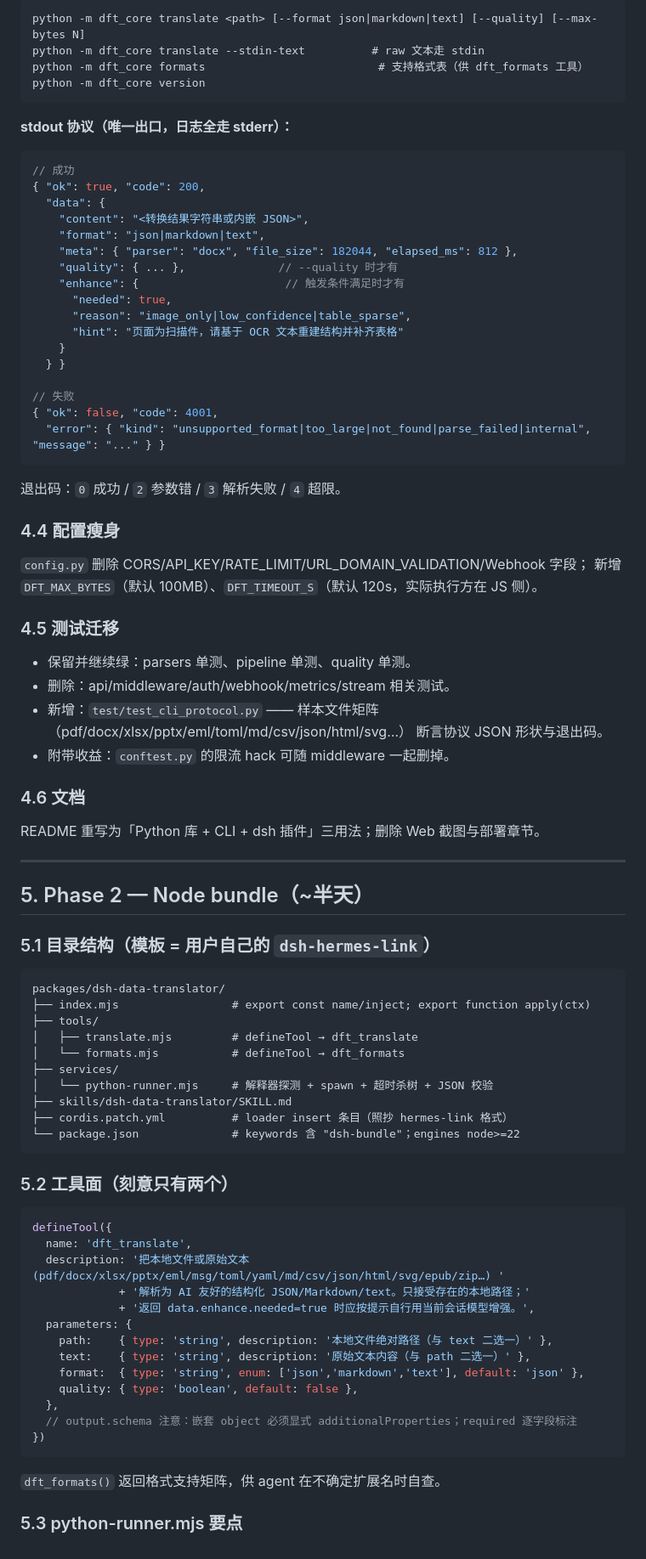
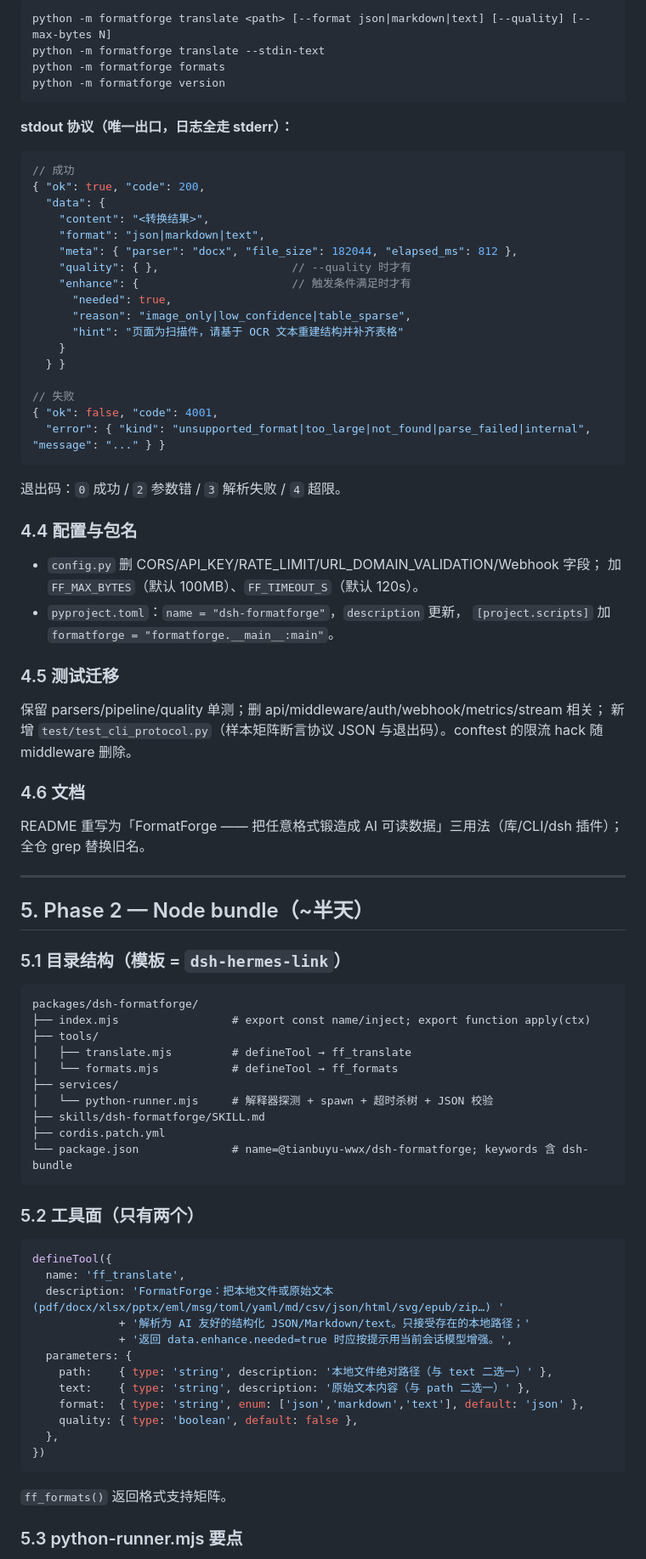
Before and after one commit to Tianbuyu-wwx/DSH-FormatForge, a Markdown page: PLUGIN_PLAN.md, the part around one of its changes. Shown at 85% size. GitHub-like rendering.

````diff
--- a/PLUGIN_PLAN.md
+++ b/PLUGIN_PLAN.md
@@ -98,9 +127,9 @@ git push origin v2.1.0-ci-green
 
 ```
-python -m dft_core translate <path> [--format json|markdown|text] [--quality] [--max-bytes N]
-python -m dft_core translate --stdin-text          # raw 文本走 stdin
-python -m dft_core formats                          # 支持格式表（供 dft_formats 工具）
-python -m dft_core version
+python -m formatforge translate <path> [--format json|markdown|text] [--quality] [--max-bytes N]
+python -m formatforge translate --stdin-text
+python -m formatforge formats
+python -m formatforge version
 ```
 
 **stdout 协议（唯一出口，日志全走 stderr）：**
@@ -109,11 +138,11 @@ python -m dft_core version
 // 成功
 { "ok": true, "code": 200,
   "data": {
-    "content": "<转换结果字符串或内嵌 JSON>",
+    "content": "<转换结果>",
     "format": "json|markdown|text",
     "meta": { "parser": "docx", "file_size": 182044, "elapsed_ms": 812 },
-    "quality": { ... },              // --quality 时才有
-    "enhance": {                      // 触发条件满足时才有
+    "quality": { },                    // --quality 时才有
+    "enhance": {                       // 触发条件满足时才有
       "needed": true,
       "reason": "image_only|low_confidence|table_sparse",
       "hint": "页面为扫描件，请基于 OCR 文本重建结构并补齐表格"
@@ -127,61 +156,59 @@ python -m dft_core version
 
 退出码：`0` 成功 / `2` 参数错 / `3` 解析失败 / `4` 超限。
 
-### 4.4 配置瘦身
+### 4.4 配置与包名
 
-`config.py` 删除 CORS/API_KEY/RATE_LIMIT/URL_DOMAIN_VALIDATION/Webhook 字段；
-新增 `DFT_MAX_BYTES`（默认 100MB）、`DFT_TIMEOUT_S`（默认 120s，实际执行方在 JS 侧）。
+- `config.py` 删 CORS/API_KEY/RATE_LIMIT/URL_DOMAIN_VALIDATION/Webhook 字段；
+  加 `FF_MAX_BYTES`（默认 100MB）、`FF_TIMEOUT_S`（默认 120s）。
+- `pyproject.toml`：`name = "dsh-formatforge"`，`description` 更新，
+  `[project.scripts]` 加 `formatforge = "formatforge.__main__:main"`。
 
 ### 4.5 测试迁移
 
-- 保留并继续绿：parsers 单测、pipeline 单测、quality 单测。
-- 删除：api/middleware/auth/webhook/metrics/stream 相关测试。
-- 新增：`test/test_cli_protocol.py` —— 样本文件矩阵（pdf/docx/xlsx/pptx/eml/toml/md/csv/json/html/svg…）
-  断言协议 JSON 形状与退出码。
-- 附带收益：`conftest.py` 的限流 hack 可随 middleware 一起删掉。
+保留 parsers/pipeline/quality 单测；删 api/middleware/auth/webhook/metrics/stream 相关；
+新增 `test/test_cli_protocol.py`（样本矩阵断言协议 JSON 与退出码）。conftest 的限流 hack 随 middleware 删除。
 
 ### 4.6 文档
 
-README 重写为「Python 库 + CLI + dsh 插件」三用法；删除 Web 截图与部署章节。
+README 重写为「FormatForge —— 把任意格式锻造成 AI 可读数据」三用法（库/CLI/dsh 插件）；全仓 grep 替换旧名。
 
 ---
 
 ## 5. Phase 2 — Node bundle（~半天）
 
-### 5.1 目录结构（模板 = 用户自己的 `dsh-hermes-link`）
+### 5.1 目录结构（模板 = `dsh-hermes-link`）
 
 ```
-packages/dsh-data-translator/
+packages/dsh-formatforge/
 ├── index.mjs                 # export const name/inject; export function apply(ctx)
 ├── tools/
-│   ├── translate.mjs         # defineTool → dft_translate
-│   └── formats.mjs           # defineTool → dft_formats
+│   ├── translate.mjs         # defineTool → ff_translate
+│   └── formats.mjs           # defineTool → ff_formats
 ├── services/
 │   └── python-runner.mjs     # 解释器探测 + spawn + 超时杀树 + JSON 校验
-├── skills/dsh-data-translator/SKILL.md
-├── cordis.patch.yml          # loader insert 条目（照抄 hermes-link 格式）
-└── package.json              # keywords 含 "dsh-bundle"；engines node>=22
+├── skills/dsh-formatforge/SKILL.md
+├── cordis.patch.yml
+└── package.json              # name=@tianbuyu-wwx/dsh-formatforge; keywords 含 dsh-bundle
 ```
 
-### 5.2 工具面（刻意只有两个）
+### 5.2 工具面（只有两个）
 
 ```js
 defineTool({
-  name: 'dft_translate',
-  description: '把本地文件或原始文本(pdf/docx/xlsx/pptx/eml/msg/toml/yaml/md/csv/json/html/svg/epub/zip…) '
+  name: 'ff_translate',
+  description: 'FormatForge：把本地文件或原始文本(pdf/docx/xlsx/pptx/eml/msg/toml/yaml/md/csv/json/html/svg/epub/zip…) '
              + '解析为 AI 友好的结构化 JSON/Markdown/text。只接受存在的本地路径；'
-             + '返回 data.enhance.needed=true 时应按提示自行用当前会话模型增强。',
+             + '返回 data.enhance.needed=true 时应按提示用当前会话模型增强。',
   parameters: {
     path:    { type: 'string', description: '本地文件绝对路径（与 text 二选一）' },
     text:    { type: 'string', description: '原始文本内容（与 path 二选一）' },
     format:  { type: 'string', enum: ['json','markdown','text'], default: 'json' },
     quality: { type: 'boolean', default: false },
   },
-  // output.schema 注意：嵌套 object 必须显式 additionalProperties；required 逐字段标注
 })
 ```
 
-`dft_formats()` 返回格式支持矩阵，供 agent 在不确定扩展名时自查。
+`ff_formats()` 返回格式支持矩阵。
 
 ### 5.3 python-runner.mjs 要点
 
````
Also changed, not shown: other parts of PLUGIN_PLAN.md (+91 -81 lines).
